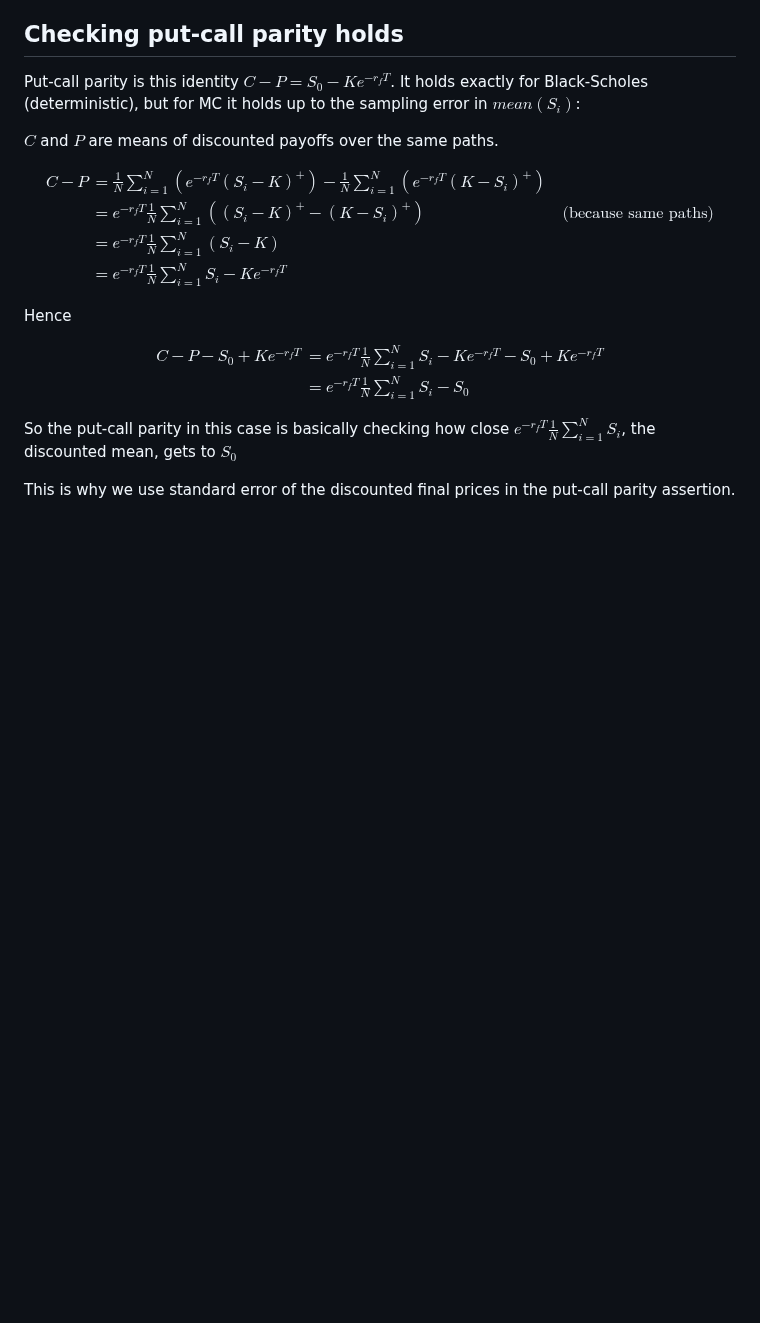
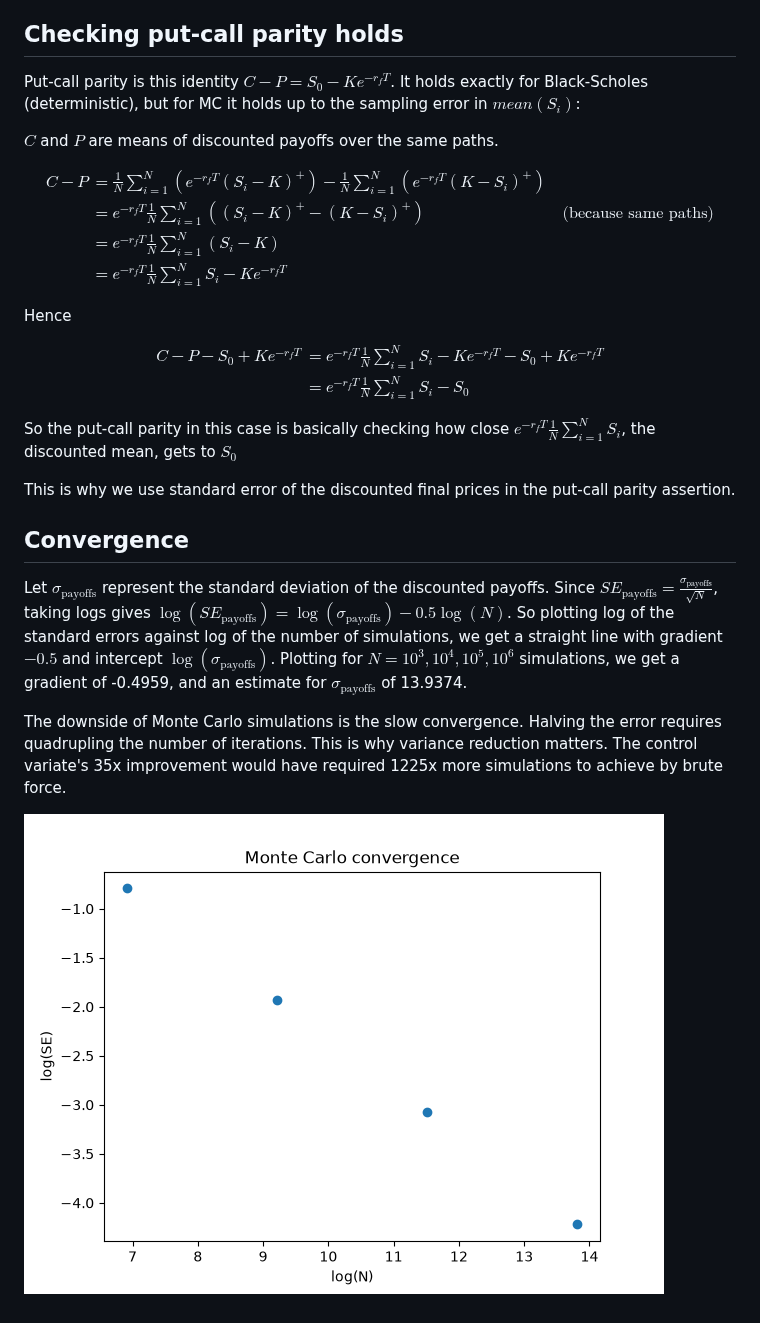
Before and after one commit to avi-mukesh/mc-pricing-engine, a Markdown page: README.md, the part around the change. Drawn GitHub-style; pictures changed too: convergence.png (added); blank space fills up the shorter version.

Commit message:
monte carlo convergence plot

```diff
--- a/README.md
+++ b/README.md
@@ -248,3 +248,11 @@ $$
 So the put-call parity in this case is basically checking how close $e^{-r_fT}\frac{1}{N}\sum_{i=1}^N S_i$, the discounted mean, gets to $S_0$
 
 This is why we use standard error of the discounted final prices in the put-call parity assertion.
+
+## Convergence
+Let $\sigma_{\text{payoffs}}$ represent the standard deviation of the discounted payoffs. Since $SE_{\text{payoffs}} = \frac{\sigma_{\text{payoffs}}}{\sqrt{N}}$, taking logs gives $\log(SE_{\text{payoffs}})=\log(\sigma_{\text{payoffs}})-0.5\log(N)$. So plotting log of the standard errors against log of the number of simulations, we get a straight line with gradient $-0.5$ and intercept $\log(\sigma_{\text{payoffs}})$. Plotting for $N=10^3, 10^4, 10^5, 10^6$ simulations, we get a gradient of -0.4959, and an estimate for $\sigma_{\text{payoffs}}$ of 13.9374.
+
+The downside of Monte Carlo simulations is the slow convergence. Halving the error requires quadrupling the number of iterations. This is why variance reduction matters. The control variate's 35x improvement would have required 1225x more simulations to achieve by brute force.
+
+
+![Plot of log(SE) against log(N)](/convergence.png)
```
Also changed, not shown: 1 other file.
